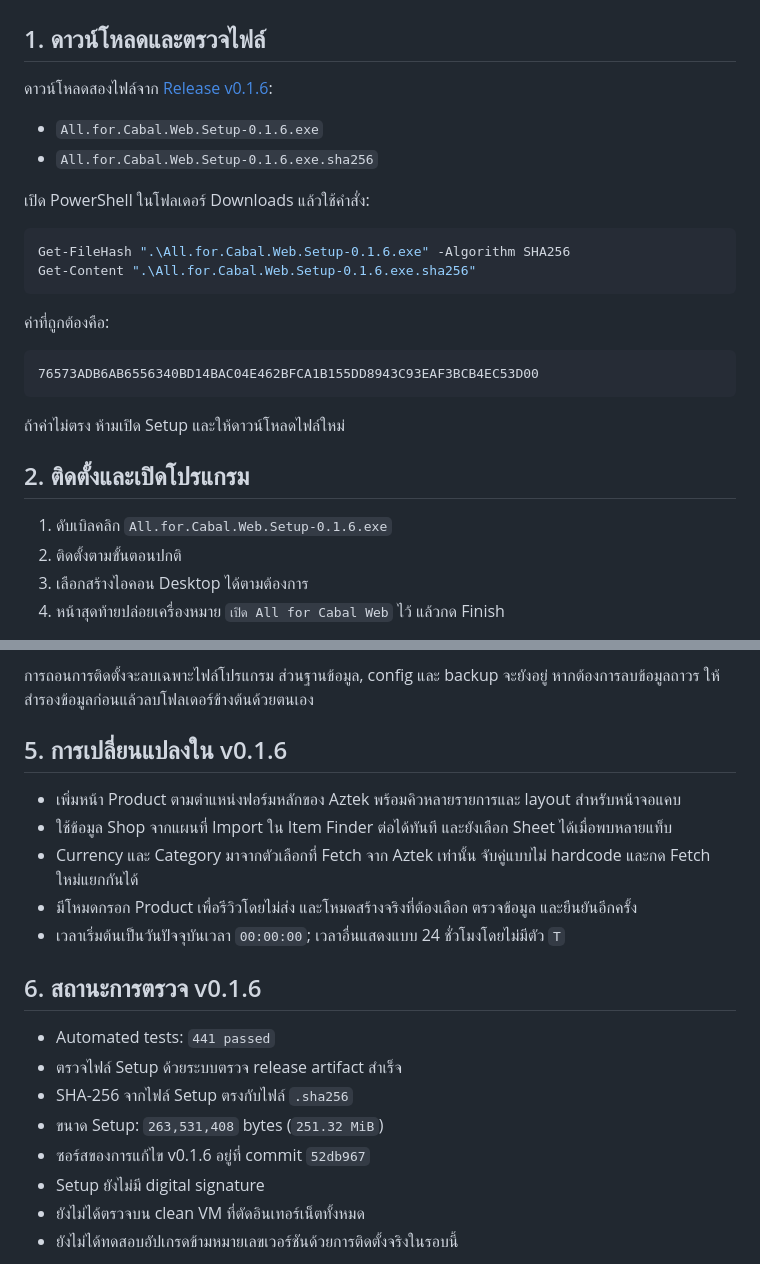
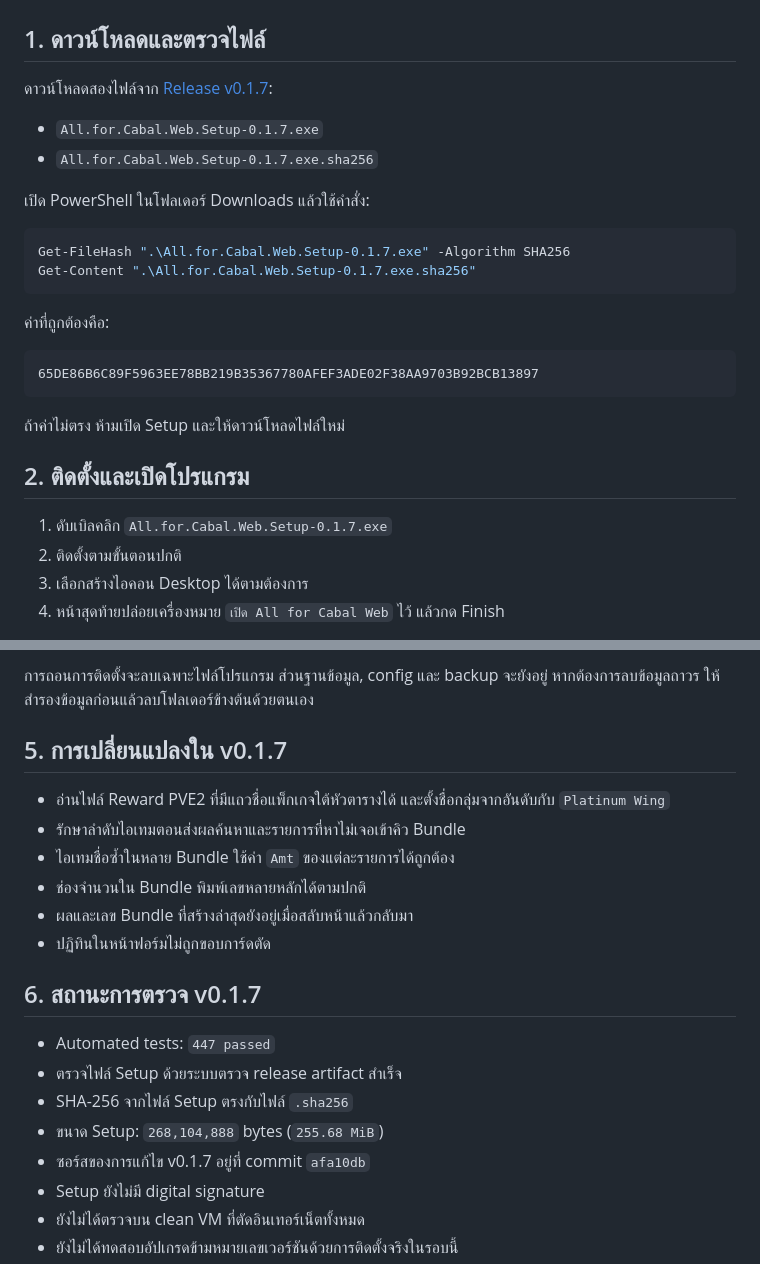
Before and after one commit to momozxmo/tool-cabal-local, a Markdown page: docs/LOCAL_INSTALL.md, 2 parts joined by grey strips. Drawn GitHub-style.

````diff
--- a/docs/LOCAL_INSTALL.md
+++ b/docs/LOCAL_INSTALL.md
@@ -2,29 +2,29 @@
 
 ## 1. ดาวน์โหลดและตรวจไฟล์
 
-ดาวน์โหลดสองไฟล์จาก [Release v0.1.6](https://github.com/momozxmo/tool-cabal-local/releases/tag/v0.1.6):
+ดาวน์โหลดสองไฟล์จาก [Release v0.1.7](https://github.com/momozxmo/tool-cabal-local/releases/tag/v0.1.7):
 
-- `All.for.Cabal.Web.Setup-0.1.6.exe`
-- `All.for.Cabal.Web.Setup-0.1.6.exe.sha256`
+- `All.for.Cabal.Web.Setup-0.1.7.exe`
+- `All.for.Cabal.Web.Setup-0.1.7.exe.sha256`
 
 เปิด PowerShell ในโฟลเดอร์ Downloads แล้วใช้คำสั่ง:
 
 ```powershell
-Get-FileHash ".\All.for.Cabal.Web.Setup-0.1.6.exe" -Algorithm SHA256
-Get-Content ".\All.for.Cabal.Web.Setup-0.1.6.exe.sha256"
+Get-FileHash ".\All.for.Cabal.Web.Setup-0.1.7.exe" -Algorithm SHA256
+Get-Content ".\All.for.Cabal.Web.Setup-0.1.7.exe.sha256"
 ```
 
 ค่าที่ถูกต้องคือ:
 
 ```text
-76573ADB6AB6556340BD14BAC04E462BFCA1B155DD8943C93EAF3BCB4EC53D00
+65DE86B6C89F5963EE78BB219B35367780AFEF3ADE02F38AA9703B92BCB13897
 ```
 
 ถ้าค่าไม่ตรง ห้ามเปิด Setup และให้ดาวน์โหลดไฟล์ใหม่
 
 ## 2. ติดตั้งและเปิดโปรแกรม
 
-1. ดับเบิลคลิก `All.for.Cabal.Web.Setup-0.1.6.exe`
+1. ดับเบิลคลิก `All.for.Cabal.Web.Setup-0.1.7.exe`
 2. ติดตั้งตามขั้นตอนปกติ
 3. เลือกสร้างไอคอน Desktop ได้ตามต้องการ
 4. หน้าสุดท้ายปล่อยเครื่องหมาย `เปิด All for Cabal Web` ไว้ แล้วกด Finish
@@ -55,21 +55,22 @@ Controller มีสามปุ่ม:
 
 การถอนการติดตั้งจะลบเฉพาะไฟล์โปรแกรม ส่วนฐานข้อมูล, config และ backup จะยังอยู่ หากต้องการลบข้อมูลถาวร ให้สำรองข้อมูลก่อนแล้วลบโฟลเดอร์ข้างต้นด้วยตนเอง
 
-## 5. การเปลี่ยนแปลงใน v0.1.6
+## 5. การเปลี่ยนแปลงใน v0.1.7
 
-- เพิ่มหน้า Product ตามตำแหน่งฟอร์มหลักของ Aztek พร้อมคิวหลายรายการและ layout สำหรับหน้าจอแคบ
-- ใช้ข้อมูล Shop จากแผนที่ Import ใน Item Finder ต่อได้ทันที และยังเลือก Sheet ได้เมื่อพบหลายแท็บ
-- Currency และ Category มาจากตัวเลือกที่ Fetch จาก Aztek เท่านั้น จับคู่แบบไม่ hardcode และกด Fetch ใหม่แยกกันได้
-- มีโหมดกรอก Product เพื่อรีวิวโดยไม่ส่ง และโหมดสร้างจริงที่ต้องเลือก ตรวจข้อมูล และยืนยันอีกครั้ง
-- เวลาเริ่มต้นเป็นวันปัจจุบันเวลา `00:00:00`; เวลาอื่นแสดงแบบ 24 ชั่วโมงโดยไม่มีตัว `T`
+- อ่านไฟล์ Reward PVE2 ที่มีแถวชื่อแพ็กเกจใต้หัวตารางได้ และตั้งชื่อกลุ่มจากอันดับกับ `Platinum Wing`
+- รักษาลำดับไอเทมตอนส่งผลค้นหาและรายการที่หาไม่เจอเข้าคิว Bundle
+- ไอเทมชื่อซ้ำในหลาย Bundle ใช้ค่า `Amt` ของแต่ละรายการได้ถูกต้อง
+- ช่องจำนวนใน Bundle พิมพ์เลขหลายหลักได้ตามปกติ
+- ผลและเลข Bundle ที่สร้างล่าสุดยังอยู่เมื่อสลับหน้าแล้วกลับมา
+- ปฏิทินในหน้าฟอร์มไม่ถูกขอบการ์ดตัด
 
-## 6. สถานะการตรวจ v0.1.6
+## 6. สถานะการตรวจ v0.1.7
 
-- Automated tests: `441 passed`
+- Automated tests: `447 passed`
 - ตรวจไฟล์ Setup ด้วยระบบตรวจ release artifact สำเร็จ
 - SHA-256 จากไฟล์ Setup ตรงกับไฟล์ `.sha256`
-- ขนาด Setup: `263,531,408` bytes (`251.32 MiB`)
-- ซอร์สของการแก้ไข v0.1.6 อยู่ที่ commit `52db967`
+- ขนาด Setup: `268,104,888` bytes (`255.68 MiB`)
+- ซอร์สของการแก้ไข v0.1.7 อยู่ที่ commit `afa10db`
 - Setup ยังไม่มี digital signature
 - ยังไม่ได้ตรวจบน clean VM ที่ตัดอินเทอร์เน็ตทั้งหมด
 - ยังไม่ได้ทดสอบอัปเกรดข้ามหมายเลขเวอร์ชันด้วยการติดตั้งจริงในรอบนี้
````
Also changed, not shown: README.md (+12 -11 lines).
